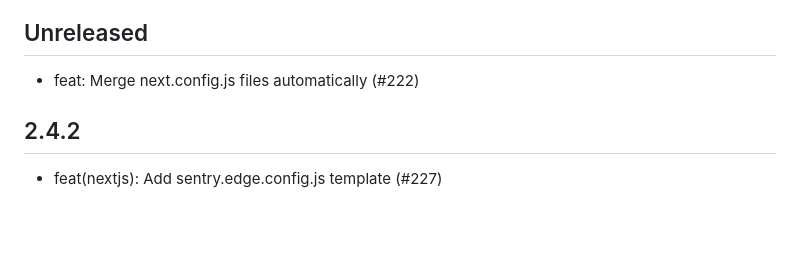
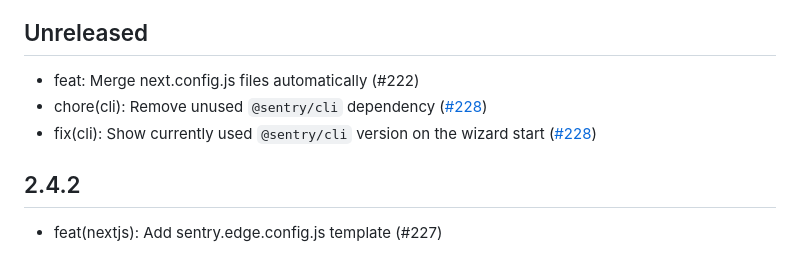
Before and after one commit to getsentry/sentry-wizard, a Markdown page: CHANGELOG.md, the part around the change. Drawn GitHub-style; blank space fills up the shorter version.

Commit message:
Add changelog

```diff
--- a/CHANGELOG.md
+++ b/CHANGELOG.md
@@ -3,6 +3,8 @@
 ## Unreleased
 
 - feat: Merge next.config.js files automatically (#222)
+- chore(cli): Remove unused `@sentry/cli` dependency ([#228](https://github.com/getsentry/sentry-wizard/pull/228))
+- fix(cli): Show currently used `@sentry/cli` version on the wizard start ([#228](https://github.com/getsentry/sentry-wizard/pull/228))
 
 ## 2.4.2
 
```
